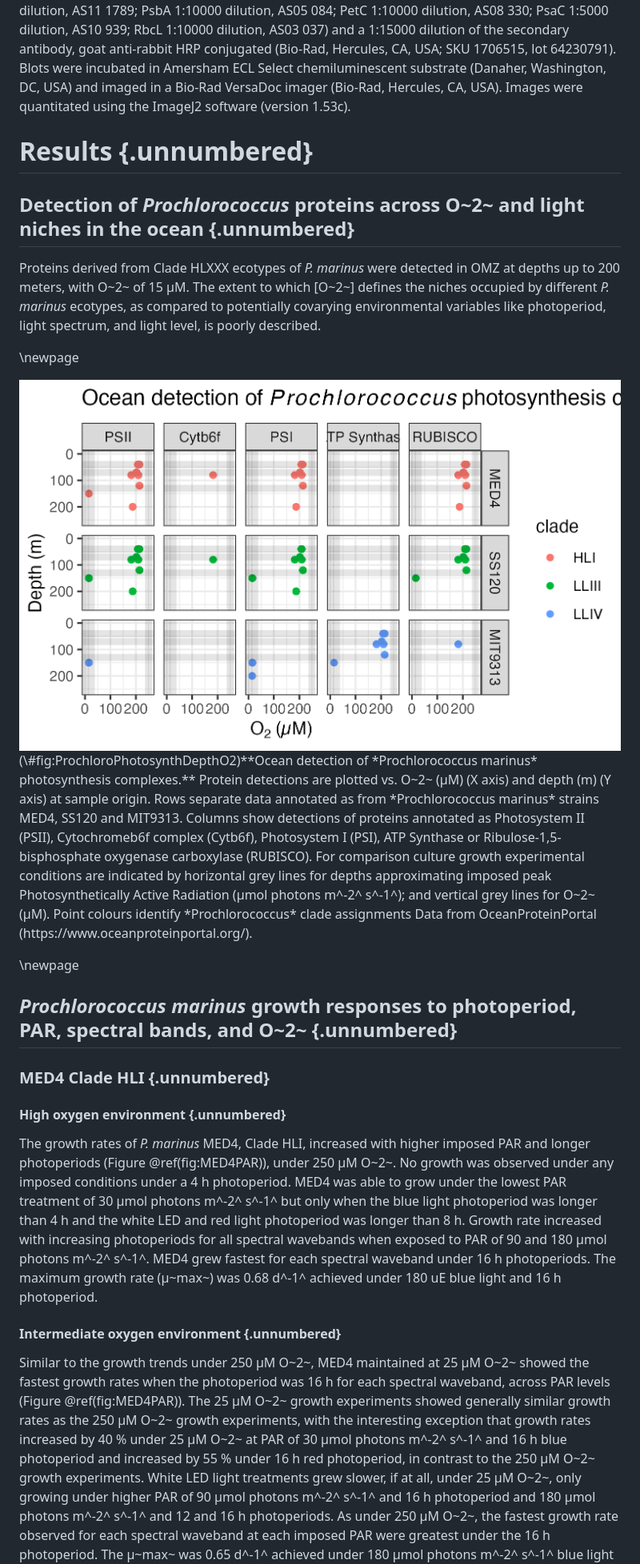
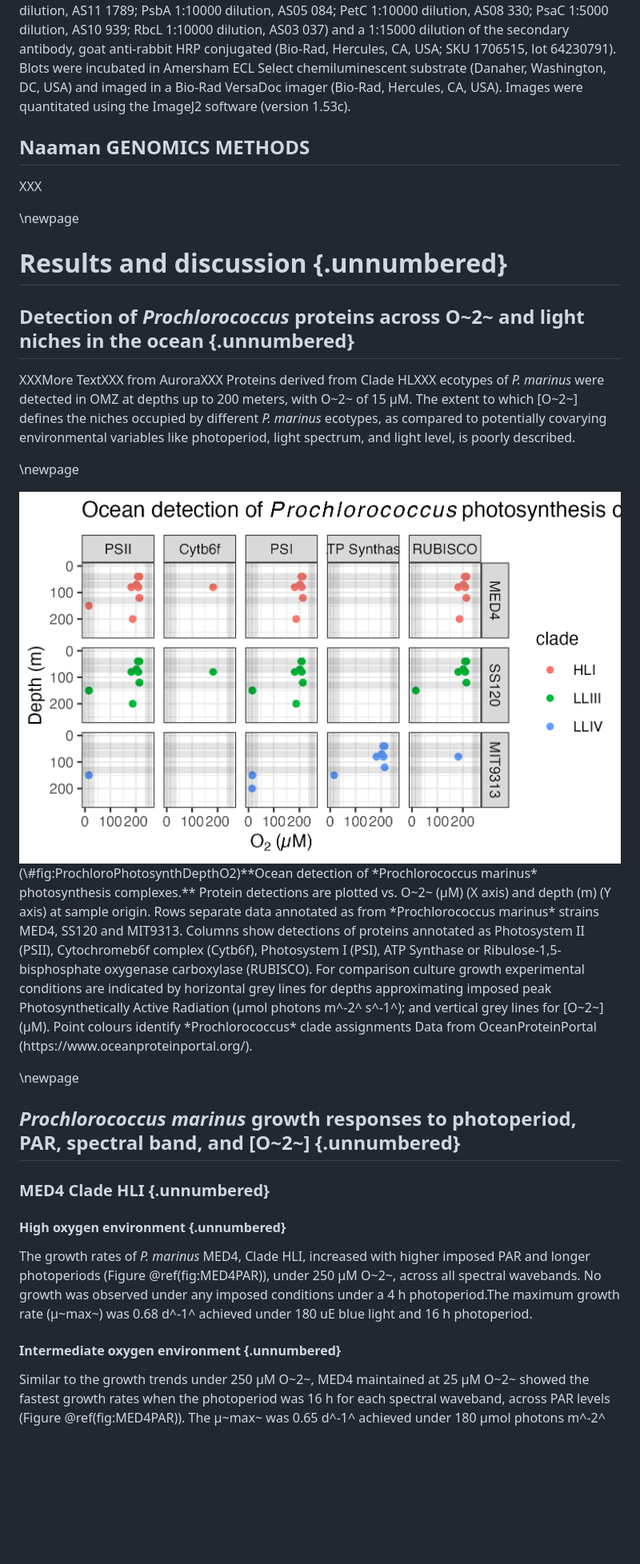
Before and after one commit to FundyPhytoPhys/prochlorococcus_o2, a Markdown page: Code/Manuscript_O2.md, the part around one of its changes. Shown at 80% size. Drawn GitHub-style; blank space fills up the shorter version.

Commit message:
Knitted manuscript

```diff
--- a/Code/Manuscript_O2.md
+++ b/Code/Manuscript_O2.md
@@ -288,11 +288,16 @@ Protein samples were thawed and placed in 2 mL FastPrep®-24 bead lysing matrix
 
 All samples and appropriate standards were prepared as described in [@brownFluxCapacitiesAcclimation2008]. Standards were obtained from Agrisera (Vännäs, Sweden; FtsH AS11 1789S; PsbA AS01 016S; PetC AS08 330S; PsaC AS04 042S; RbcL AS01 017S).  Between 0.1 to 4.0 µg of total protein was loaded onto 15 well Invitrogen Bolt 4-12% acrylamide Bis-Tris gels (ThermoFisher Scientific, Waltham, MA, USA). All gels were run for 25 minutes at 200V using Invitrogen Bolt Mini Gel tanks and Invitrogen Bolt MES SDS running buffer (ThermoFisher Scientific, Waltham, MA, USA) and transferred for 60 minutes at 20V onto a PVDF membrane (Bio-Rad, Hercules, CA, USA; SKU 1620177). Blots were blocked overnight in 2% ECL blocking solution as described by @brownFluxCapacitiesAcclimation2008. The following morning, each blot was incubated in their appropriate antibody obtained from Agrisera (Vännäs, Sweden; FtsH  1:5000 dilution, AS11 1789; PsbA  1:10000 dilution, AS05 084; PetC 1:10000 dilution, AS08 330; PsaC 1:5000 dilution, AS10 939; RbcL 1:10000 dilution, AS03 037) and a 1:15000 dilution of the secondary antibody, goat anti-rabbit HRP conjugated (Bio-Rad, Hercules, CA, USA; SKU 1706515, lot 64230791).  Blots were incubated in Amersham ECL Select chemiluminescent substrate (Danaher, Washington, DC, USA) and imaged in a Bio-Rad VersaDoc imager (Bio-Rad, Hercules, CA, USA). Images were quantitated using the ImageJ2 software (version 1.53c).
 
+## Naaman GENOMICS METHODS
+XXX
 
-# Results {.unnumbered}
+\newpage
+
+# Results and discussion {.unnumbered}
 
 ## Detection of *Prochlorococcus* proteins across O~2~ and light niches in the ocean  {.unnumbered}
 
+XXXMore TextXXX from AuroraXXX
 Proteins derived from Clade HLXXX ecotypes of *P. marinus* were detected in OMZ at depths up to 200 meters,  with O~2~ of 15 µM. The extent to which [O~2~] defines
 the niches occupied by different *P. marinus* ecotypes, as compared to
 potentially covarying environmental variables like photoperiod, light
@@ -301,47 +306,33 @@ spectrum, and light level, is poorly described.
 \newpage
 
 <div class="figure">
-<img src="../Output/Figures/ProchloroPhotosynthDepthO2.png" alt="**Ocean detection of *Prochlorococcus marinus* photosynthesis complexes.** Protein detections are plotted vs. O~2~ (µM) (X axis) and depth (m) (Y axis) at sample origin. Rows separate data annotated as from *Prochlorococcus marinus* strains MED4, SS120 and MIT9313. Columns show detections of proteins annotated as  Photosystem II (PSII), Cytochromeb6f complex (Cytb6f), Photosystem I (PSI), ATP Synthase or Ribulose-1,5-bisphosphate oxygenase carboxylase (RUBISCO). For comparison culture growth experimental conditions are indicated by horizontal grey lines for depths approximating imposed peak Photosynthetically Active Radiation (µmol photons m^-2^ s^-1^); and vertical grey lines for O~2~ (µM). Point colours identify *Prochlorococcus* clade assignments Data from OceanProteinPortal (https://www.oceanproteinportal.org/)." width="1531" />
-<p class="caption">(\#fig:ProchloroPhotosynthDepthO2)**Ocean detection of *Prochlorococcus marinus* photosynthesis complexes.** Protein detections are plotted vs. O~2~ (µM) (X axis) and depth (m) (Y axis) at sample origin. Rows separate data annotated as from *Prochlorococcus marinus* strains MED4, SS120 and MIT9313. Columns show detections of proteins annotated as  Photosystem II (PSII), Cytochromeb6f complex (Cytb6f), Photosystem I (PSI), ATP Synthase or Ribulose-1,5-bisphosphate oxygenase carboxylase (RUBISCO). For comparison culture growth experimental conditions are indicated by horizontal grey lines for depths approximating imposed peak Photosynthetically Active Radiation (µmol photons m^-2^ s^-1^); and vertical grey lines for O~2~ (µM). Point colours identify *Prochlorococcus* clade assignments Data from OceanProteinPortal (https://www.oceanproteinportal.org/).</p>
+<img src="../Output/Figures/ProchloroPhotosynthDepthO2.png" alt="**Ocean detection of *Prochlorococcus marinus* photosynthesis complexes.** Protein detections are plotted vs. O~2~ (µM) (X axis) and depth (m) (Y axis) at sample origin. Rows separate data annotated as from *Prochlorococcus marinus* strains MED4, SS120 and MIT9313. Columns show detections of proteins annotated as  Photosystem II (PSII), Cytochromeb6f complex (Cytb6f), Photosystem I (PSI), ATP Synthase or Ribulose-1,5-bisphosphate oxygenase carboxylase (RUBISCO). For comparison culture growth experimental conditions are indicated by horizontal grey lines for depths approximating imposed peak Photosynthetically Active Radiation (µmol photons m^-2^ s^-1^); and vertical grey lines for [O~2~] (µM). Point colours identify *Prochlorococcus* clade assignments Data from OceanProteinPortal (https://www.oceanproteinportal.org/)." width="1531" />
+<p class="caption">(\#fig:ProchloroPhotosynthDepthO2)**Ocean detection of *Prochlorococcus marinus* photosynthesis complexes.** Protein detections are plotted vs. O~2~ (µM) (X axis) and depth (m) (Y axis) at sample origin. Rows separate data annotated as from *Prochlorococcus marinus* strains MED4, SS120 and MIT9313. Columns show detections of proteins annotated as  Photosystem II (PSII), Cytochromeb6f complex (Cytb6f), Photosystem I (PSI), ATP Synthase or Ribulose-1,5-bisphosphate oxygenase carboxylase (RUBISCO). For comparison culture growth experimental conditions are indicated by horizontal grey lines for depths approximating imposed peak Photosynthetically Active Radiation (µmol photons m^-2^ s^-1^); and vertical grey lines for [O~2~] (µM). Point colours identify *Prochlorococcus* clade assignments Data from OceanProteinPortal (https://www.oceanproteinportal.org/).</p>
 </div>
 
 
 \newpage
 
-## *Prochlorococcus marinus* growth responses to photoperiod, PAR, spectral bands,  and O~2~  {.unnumbered}
+## *Prochlorococcus marinus* growth responses to photoperiod, PAR, spectral band, and [O~2~]  {.unnumbered}
 
 ### MED4 Clade HLI {.unnumbered}
 
 #### High oxygen environment {.unnumbered}
 
 The growth rates of *P. marinus* MED4, Clade HLI, increased with higher imposed PAR and longer photoperiods
-(Figure \@ref(fig:MED4PAR)), under 250 µM O~2~. No growth was
-observed under any imposed conditions under a 4 h photoperiod. MED4 was
-able to grow under the lowest PAR treatment of 30 µmol photons m^-2^
-s^-1^ but only when the blue light photoperiod was longer than 4 h and the white LED and red light photoperiod was longer than 8 h. Growth rate increased
-with increasing photoperiods for all spectral wavebands when exposed to
-PAR of 90 and 180 µmol photons m^-2^ s^-1^. MED4 grew fastest for each
-spectral waveband under 16 h photoperiods. The maximum growth rate
+(Figure \@ref(fig:MED4PAR)), under 250 µM O~2~, across all spectral wavebands. No growth was
+observed under any imposed conditions under a 4 h photoperiod.The maximum growth rate
 (µ~max~) was
 0.68
-d^-1^ achieved under 180 uE blue
-light and 16 h photoperiod.
+d^-1^ achieved under 180 uE blue light and 16 h photoperiod.
 
 #### Intermediate oxygen environment {.unnumbered}
 
 Similar to the growth trends under 250 µM O~2~, MED4
 maintained at 25 µM O~2~ showed the fastest growth rates when the
 photoperiod was 16 h for each spectral waveband, across PAR levels
-(Figure \@ref(fig:MED4PAR)). The 25 µM O~2~ growth experiments showed
-generally similar growth rates as the 250 µM O~2~ growth experiments,
-with the interesting exception that growth rates increased by 40 % under
-25 µM O~2~ at PAR of 30 µmol photons m^-2^ s^-1^ and 16 h blue photoperiod and increased by 55 % under 16 h red photoperiod, in contrast to
-the 250 µM O~2~ growth experiments. White LED light treatments grew
-slower, if at all, under 25 µM O~2~, only growing under higher PAR of 90 µmol photons m^-2^ s^-1^ and 16 h photoperiod and 180 µmol photons m^-2^ s^-1^ and 12 and 16 h photoperiods.
-As under 250 µM O~2~, the fastest growth rate observed for each spectral
-waveband at each imposed PAR were greatest under the 16 h photoperiod.
-The µ~max~ was
-0.65
+(Figure \@ref(fig:MED4PAR)).
+The µ~max~ was 0.65
 d^-1^  achieved under 180 µmol photons
 m^-2^ s^-1^ blue light and 16 h photoperiod. The 4 h photoperiod
 experiments under white LED light were not performed because no growth
```
Also changed, not shown: other parts of Code/Manuscript_O2.md (+153 -255 lines).
